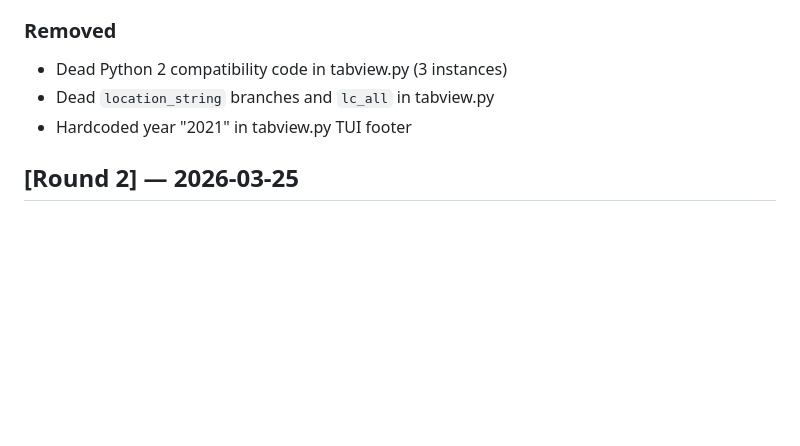
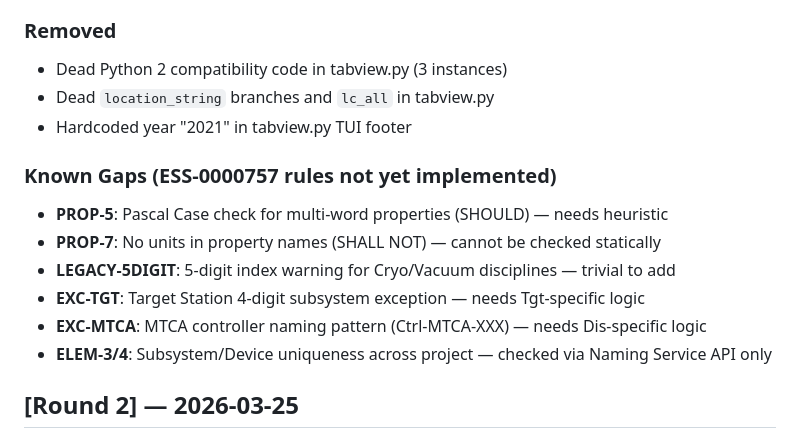
Before and after one commit to epicDirk/pvValidator, a Markdown page: CHANGELOG.md, the part around the change. GitHub-like rendering; blank space fills up the shorter version.

Commit message:
Document known gaps: 6 ESS-0000757 rules not yet implemented
Cross-checked all rules from ESS-0000757 Rev. 10 against code.
Documents PROP-5 (Pascal Case), PROP-7 (no units), LEGACY-5DIGIT,
EXC-TGT, EXC-MTCA, and ELEM-3/4 as known gaps in CHANGELOG.

Co-Authored-By: Claude Opus 4.6 (1M context) <noreply@anthropic.com>

```diff
--- a/CHANGELOG.md
+++ b/CHANGELOG.md
@@ -36,6 +36,14 @@ All notable changes to pvValidator are documented here.
 - Dead `location_string` branches and `lc_all` in tabview.py
 - Hardcoded year "2021" in tabview.py TUI footer
 
+### Known Gaps (ESS-0000757 rules not yet implemented)
+- **PROP-5**: Pascal Case check for multi-word properties (SHOULD) — needs heuristic
+- **PROP-7**: No units in property names (SHALL NOT) — cannot be checked statically
+- **LEGACY-5DIGIT**: 5-digit index warning for Cryo/Vacuum disciplines — trivial to add
+- **EXC-TGT**: Target Station 4-digit subsystem exception — needs Tgt-specific logic
+- **EXC-MTCA**: MTCA controller naming pattern (Ctrl-MTCA-XXX) — needs Dis-specific logic
+- **ELEM-3/4**: Subsystem/Device uniqueness across project — checked via Naming Service API only
+
 ## [Round 2] — 2026-03-25
 
 ### Added
```
